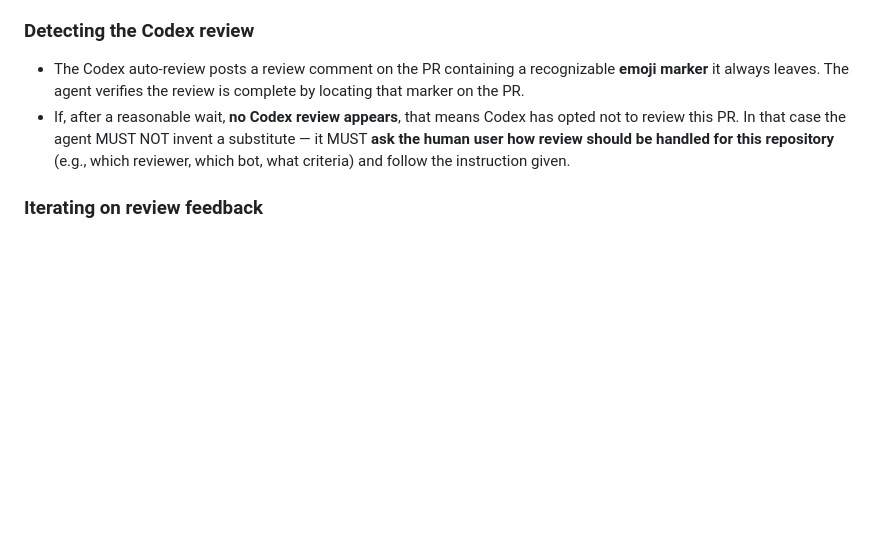
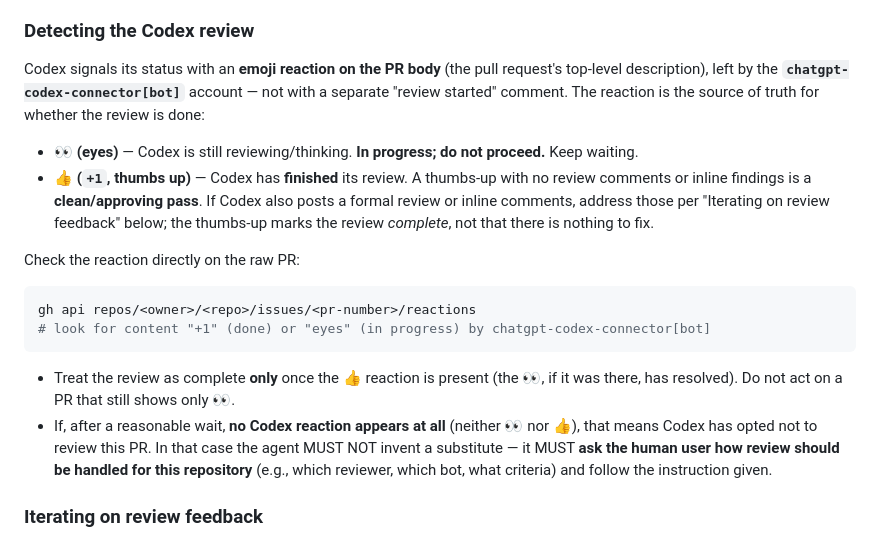
Before and after one commit to HrudithL/whetstone, a Markdown page: CONTRIBUTING.md, the part around the change. GitHub-like rendering; blank space fills up the shorter version.

Commit message:
Document Codex's PR-reaction review signal in CONTRIBUTING
Codex signals status via an emoji reaction on the PR body from
chatgpt-codex-connector[bot], not a "review started" comment: 👀 = still
reviewing (in progress), 👍 (+1) = review complete (clean pass if no
comments/findings). Verify via `gh api repos/<owner>/<repo>/issues/<n>/reactions`;
treat the review as complete only once 👍 is present.

Co-Authored-By: Claude Opus 4.8 (1M context) <noreply@anthropic.com>

````diff
--- a/CONTRIBUTING.md
+++ b/CONTRIBUTING.md
@@ -164,8 +164,20 @@ heavier ST job, the full run takes longer — waiting for it is deliberate, not
 
 ### Detecting the Codex review
 
-- The Codex auto-review posts a review comment on the PR containing a recognizable **emoji marker** it always leaves. The agent verifies the review is complete by locating that marker on the PR.
-- If, after a reasonable wait, **no Codex review appears**, that means Codex has opted not to review this PR. In that case the agent MUST NOT invent a substitute — it MUST **ask the human user how review should be handled for this repository** (e.g., which reviewer, which bot, what criteria) and follow the instruction given.
+Codex signals its status with an **emoji reaction on the PR body** (the pull request's top-level description), left by the **`chatgpt-codex-connector[bot]`** account — not with a separate "review started" comment. The reaction is the source of truth for whether the review is done:
+
+- **👀 (eyes)** — Codex is still reviewing/thinking. **In progress; do not proceed.** Keep waiting.
+- **👍 (`+1`, thumbs up)** — Codex has **finished** its review. A thumbs-up with no review comments or inline findings is a **clean/approving pass**. If Codex also posts a formal review or inline comments, address those per "Iterating on review feedback" below; the thumbs-up marks the review *complete*, not that there is nothing to fix.
+
+Check the reaction directly on the raw PR:
+
+```sh
+gh api repos/<owner>/<repo>/issues/<pr-number>/reactions
+# look for content "+1" (done) or "eyes" (in progress) by chatgpt-codex-connector[bot]
+```
+
+- Treat the review as complete **only** once the 👍 reaction is present (the 👀, if it was there, has resolved). Do not act on a PR that still shows only 👀.
+- If, after a reasonable wait, **no Codex reaction appears at all** (neither 👀 nor 👍), that means Codex has opted not to review this PR. In that case the agent MUST NOT invent a substitute — it MUST **ask the human user how review should be handled for this repository** (e.g., which reviewer, which bot, what criteria) and follow the instruction given.
 
 ### Iterating on review feedback
 
````
